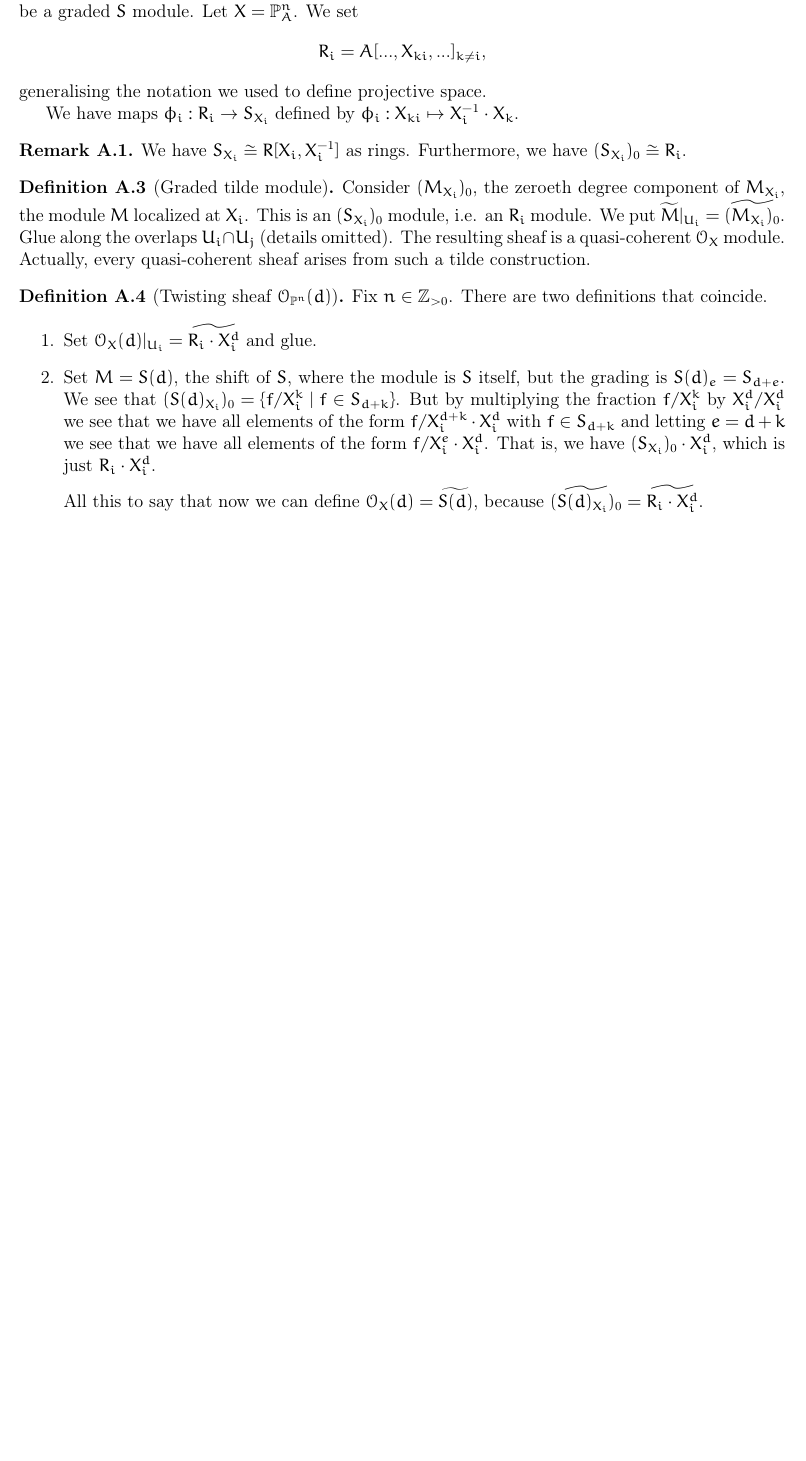
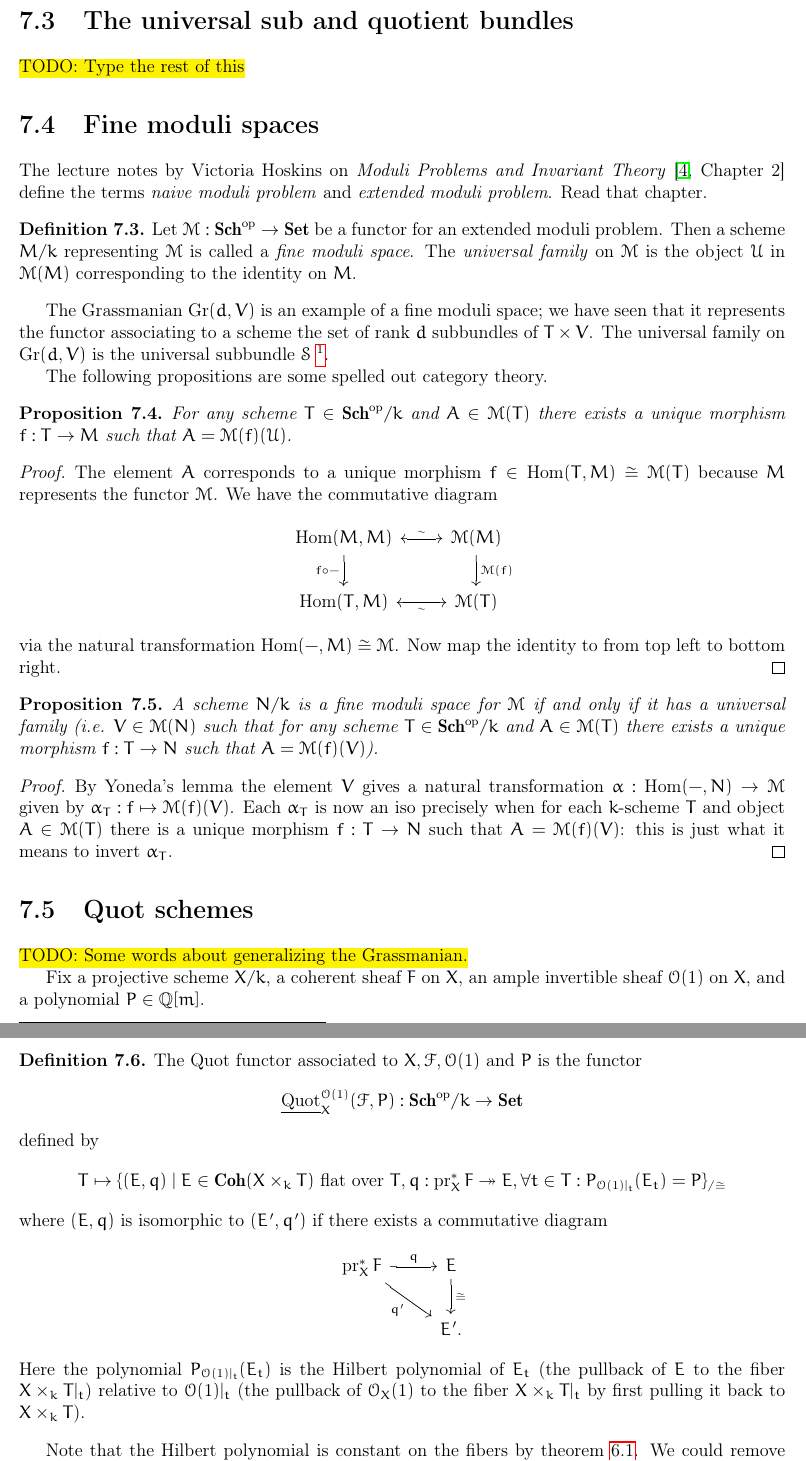
Before and after one commit to mmasque/advanced-algebraic-geometry-notes, a LaTeX thesis (main.tex, which reads notes.sty, notes/week_7.tex): part of page 21 of 22 before the commit and two parts of pages 22 and 23 of 24 after it, the two joined at a grey line, cut at the place of the change, the shorter picture padded with empty space. Compiled offline with pdfLaTeX.

Commit message:
Mostly just lecture 7

```diff
--- a/notes.sty
+++ b/notes.sty
@@ -8,7 +8,7 @@
 % \usepackage[adobe-utopia]{mathdesign}
 \usepackage[T1]{fontenc}
 \usepackage{eulervm}
-
+\usepackage{quiver}
 \tikzcdset{arrow style=math font}
 
 \newcommand{\field}[1]{\mathbb{#1}}
@@ -32,7 +32,8 @@
 \newcommand{\catCRing}{\cat{CRing}}
 \newcommand{\catMod}{\cat{catMod}}
 \newcommand{\Mod}{\cat{Mod}}
-
+\newcommand{\catCoh}{\cat{Coh}}
+\newcommand{\catQCoh}{\cat{QCoh}}
 % Opposite category
 \newcommand{\opp}{^{\operatorname{op}}}
 % Sheaf related commands
@@ -61,7 +62,9 @@
 \newcommand{\Tors}{\operatorname{Tors}}
 \newcommand{\HN}{\operatorname{HN}}
 \newcommand{\gr}{\operatorname{gr}}
-
+\newcommand{\Gr}{\operatorname{Gr}}
+\newcommand{\Pl}{\operatorname{Pl}}
+\newcommand{\Quot}{\operatorname{Quot}}
 % Ugly!
 \makeatletter
 \@ifclassloaded{report}{%
--- /dev/null
+++ b/notes/week_7.tex
@@ -0,0 +30,55 @@
+\section{The universal sub and quotient bundles}
+\todo{Type the rest of this}
+
+\section{Fine moduli spaces}
+
+The lecture notes by Victoria Hoskins on \emph{Moduli Problems and Invariant Theory} \cite[Chapter~2]{m15} define the terms \emph{naive moduli problem} and \emph{extended moduli problem}. Read that chapter.
+\begin{definition}
+	Let $\sh{M}: \catSch\opp \to \catSet$ be a functor for an extended moduli problem. Then a scheme $M/k$ representing $\sh{M}$ is called a \emph{fine moduli space}. The \emph{universal family} on $\sh{M}$ is the object $\sh{U}$ in $\sh{M}(M)$ corresponding to the identity on $M$.
+\end{definition}
+
+The Grassmanian $\Gr(d, V)$ is an example of a fine moduli space; we have seen that it represents the functor associating to a scheme the set of rank $d$ subbundles of $T \times V$. The universal family on $\Gr(d, V)$ is the universal subbundle $\sh{S}$ \footnote{We are being a bit loose with the base here, since with the Grassmanian we represent a functor on $k$-schemes.}.
+
+The following propositions are some spelled out category theory.
+\begin{proposition}
+	For any scheme $T \in \catSch\opp/k$ and $A \in \sh{M}(T)$ there exists a unique morphism $f: T \to M$ such that $A = \sh{M}(f)(\sh{U})$.
+\end{proposition}
+\begin{proof}
+	The element $A$ corresponds to a unique morphism $ f\in \Hom(T, M) \cong \sh{M}(T)$ because $M$ represents the functor $\sh{M}$.
+	We have the commutative diagram
+\[\begin{tikzcd}
+	{\Hom(M, M)} & {\sh{M}(M)} \\
+	{\Hom(T, M)} & {\sh{M}(T)}
+	\arrow["\sim", tail reversed, from=1-1, to=1-2]
+	\arrow["{f \circ -}"', from=1-1, to=2-1]
+	\arrow["{\sh{M}(f)}", from=1-2, to=2-2]
+	\arrow["\sim"', tail reversed, from=2-1, to=2-2]
+\end{tikzcd}\]
+via the natural transformation $\Hom(-, M) \cong \sh{M}$. Now map the identity to from top left to bottom right.
+\end{proof}
+\begin{proposition}
+	A scheme $N/k$ is a fine moduli space for $\sh{M}$ if and only if it has a universal family (i.e. $V \in \sh{M}(N)$ such that for any scheme $T \in \catSch\opp/k$ and $A \in \sh{M}(T)$ there exists a unique morphism $f: T \to N$ such that $A = \sh{M}(f)(V)$).
+\end{proposition}
+\begin{proof}
+	By Yoneda's lemma the element $V$ gives a natural transformation $\alpha: \Hom(-, N) \to \sh{M}$ given by $\alpha_T: f \mapsto \sh{M}(f)(V)$. Each $\alpha_T$ is now an iso precisely when for each $k$-scheme $T$ and object $A \in \sh{M}(T)$ there is a unique morphism $f: T \to N$ such that $A = \sh{M}(f)(V)$: this is just what it means to invert $\alpha_T$.
+\end{proof}
+
+\section{Quot schemes}
+\todo{Some words about generalizing the Grassmanian.}
+
+Fix a projective scheme $X/k$, a coherent sheaf $F$ on $X$, an ample invertible sheaf $\OO(1)$ on $X$, and a polynomial $P \in \QQ[m]$.
+\begin{definition}
+	The $\Quot$ functor associated to $X, \sh{F}, \OO(1)$ and $P$ is the functor \[\underline{\Quot}_X^{\OO(1)}(\sh{F}, P): \catSch\opp/k \to \catSet\] defined by \[
+  	T \mapsto \{(E,q) \mid E \in \catCoh(X \times_k T) \text{ flat over } T
+	 ,  q: \operatorname{pr}_X^*F \twoheadrightarrow E, \forall t\in T: P_{\OO(1)|_t}(E_t) = P\}_{/\cong}
+  \] where $(E, q)$ is isomorphic to $(E', q')$ if there exists a commutative diagram
+\[\begin{tikzcd}
+	{\operatorname{pr}_X^*F} & E \\
+	& {E'}.
+	\arrow["q", from=1-1, to=1-2]
+	\arrow["{q'}"', from=1-1, to=2-2]
+	\arrow["\cong", from=1-2, to=2-2]
+\end{tikzcd}\] Here the polynomial $P_{\OO(1)|_t}(E_t)$ is the Hilbert polynomial of $E_t$ (the pullback of $E$ to the fiber $X \times_k T|_t$) relative to $\OO(1)|_t$ (the pullback of $\OO_X(1)$ to the fiber $X \times_k T|_t$ by first pulling it back to $X\times_k T$).
+\end{definition}
+Note that the Hilbert polynomial is constant on the fibers by \cref{thm:flat-hilbert-constant}.
+We could remove the condition on the Hilbert polynomial to obtain a more intuitive-looking functor $\underline{\Quot}_X^{\OO(1)}(\sh{F})$. This functor is a coproduct of the $\Quot$ functors over $\QQ[m]$ and is `too big' of a functor to be representable. For the $\Quot$ functor of $P \in \QQ[m]$ we can solve the moduli problem with a fine moduli space.
```
Also changed, not shown: main.tex (+3 -2 lines), notes/week_1.tex (+1 -0 lines), notes/week_2.tex (+1 -1 lines), notes/week_3.tex (+1 -1 lines), notes/week_4.tex (+1 -0 lines), notes/week_5.tex (+1 -1 lines), notes/week_6.tex (+9 -2 lines), references.bib (+18 -6 lines), notes.sty (16 more changed lines), notes/week_7.tex (36 more changed lines).
